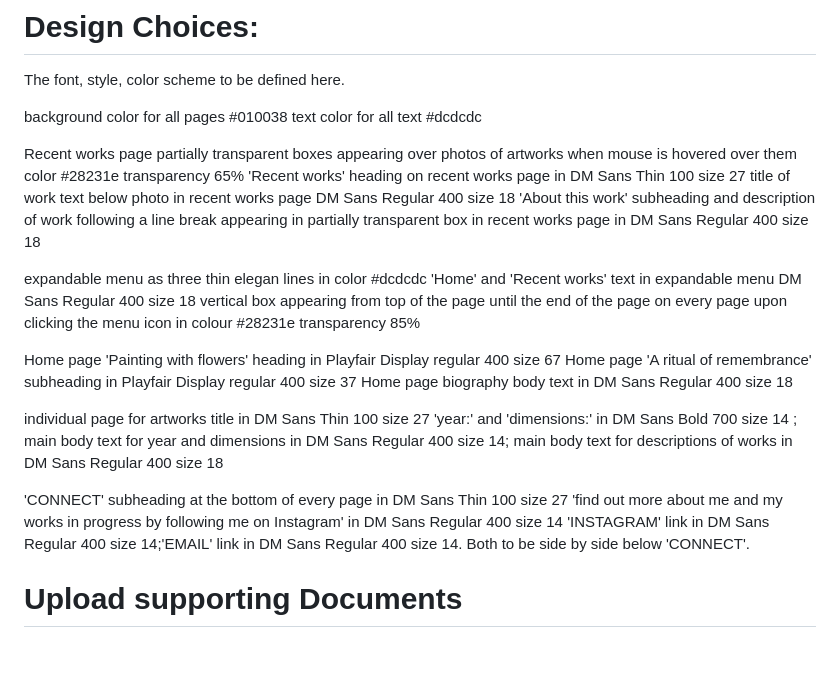
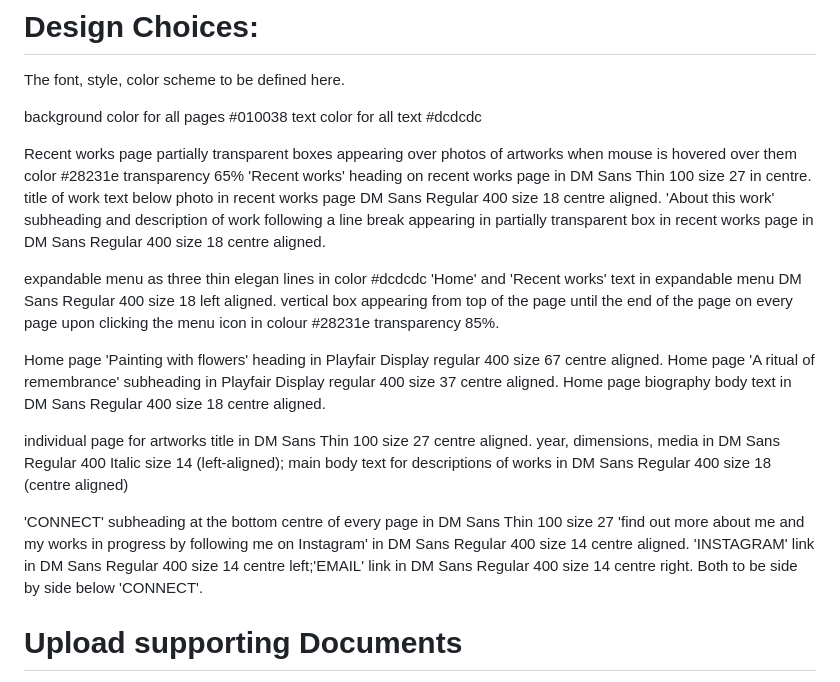
Before and after one commit to gilakana/gilakana.github.io, a Markdown page: README.md, the part around one of its changes. GitHub-like rendering; blank space fills up the shorter version.

```diff
--- a/README.md
+++ b/README.md
@@ -77,24 +87,24 @@ background color for all pages #010038
 text color for all text #dcdcdc
 
 Recent works page partially transparent boxes appearing over photos of artworks when mouse is hovered over them color #28231e transparency 65%
-'Recent works' heading on recent works page in 	DM Sans Thin 100 size 27
-title of work text below photo in recent works page DM Sans Regular 400 size 18
-'About this work' subheading and description of work following a line break appearing in partially transparent box in recent works page in DM Sans Regular 400 size 18
+'Recent works' heading on recent works page in 	DM Sans Thin 100 size 27 in centre.
+title of work text below photo in recent works page DM Sans Regular 400 size 18 centre aligned.
+'About this work' subheading and description of work following a line break appearing in partially transparent box in recent works page in DM Sans Regular 400 size 18 centre aligned.
 
 expandable menu as three thin elegan lines in color #dcdcdc
-'Home' and 'Recent works' text in expandable menu DM Sans Regular 400 size 18
-vertical box appearing from top of the page until the end of the page on every page upon clicking the menu icon in colour #28231e transparency 85%
+'Home' and 'Recent works' text in expandable menu DM Sans Regular 400 size 18 left aligned.
+vertical box appearing from top of the page until the end of the page on every page upon clicking the menu icon in colour #28231e transparency 85%.
 
-Home page 'Painting with flowers' heading in Playfair Display regular 400 size 67
-Home page 'A ritual of remembrance' subheading in Playfair Display regular 400 size 37
-Home page biography body text in DM Sans Regular 400 size 18
+Home page 'Painting with flowers' heading in Playfair Display regular 400 size 67 centre aligned.
+Home page 'A ritual of remembrance' subheading in Playfair Display regular 400 size 37 centre aligned.
+Home page biography body text in DM Sans Regular 400 size 18 centre aligned.
 
-individual page for artworks title in DM Sans Thin 100 size 27
-'year:' and 'dimensions:' in DM Sans Bold 700 size 14 ; main body text for year and dimensions in DM Sans Regular 400 size 14; main body text for descriptions of works in DM Sans Regular 400 size 18
+individual page for artworks title in DM Sans Thin 100 size 27 centre aligned.
+year, dimensions, media in DM Sans Regular 400 Italic size 14 (left-aligned); main body text for descriptions of works in DM Sans Regular 400 size 18 (centre aligned)
 
-'CONNECT' subheading at the bottom of every page in DM Sans Thin 100 size 27
-'find out more about me and my works in progress by following me on Instagram' in DM Sans Regular 400 size 14
-'INSTAGRAM' link in DM Sans Regular 400 size 14;'EMAIL' link in DM Sans Regular 400 size 14. Both to be side by side below 'CONNECT'.
+'CONNECT' subheading at the bottom centre of every page in DM Sans Thin 100 size 27
+'find out more about me and my works in progress by following me on Instagram' in DM Sans Regular 400 size 14 centre aligned.
+'INSTAGRAM' link in DM Sans Regular 400 size 14 centre left;'EMAIL' link in DM Sans Regular 400 size 14 centre right. Both to be side by side below 'CONNECT'.
 
 
 # Upload supporting Documents
```
Also changed, not shown: other parts of README.md (+19 -9 lines).
